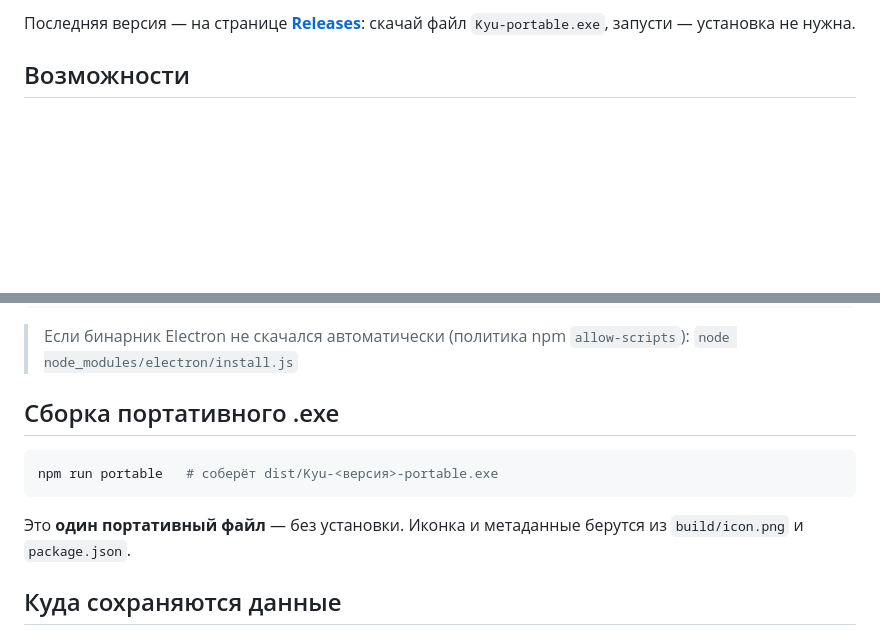
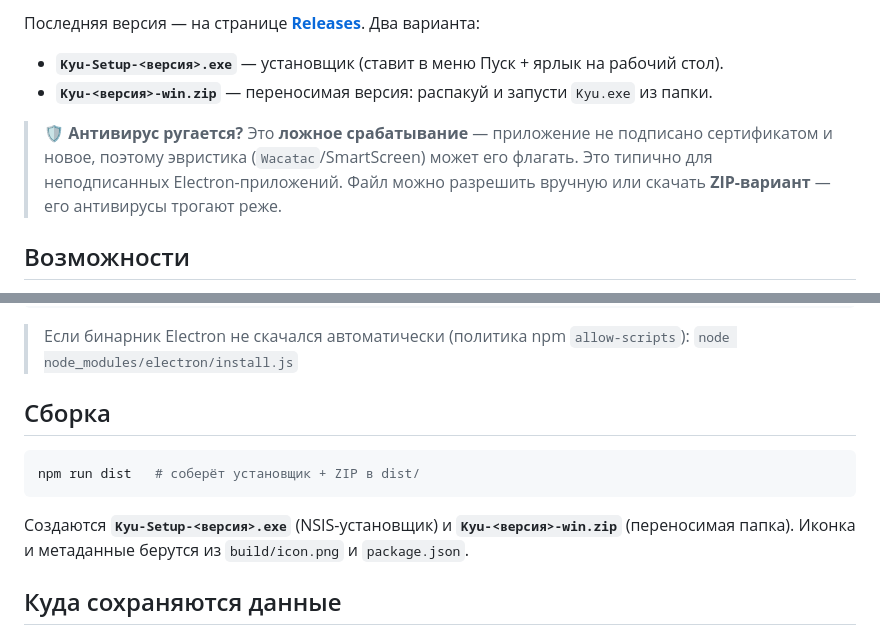
Before and after one commit to cakkac1dev/Kyu, a Markdown page: README.md, 2 parts joined by grey strips. GitHub-like rendering; blank space fills up the shorter version.

Commit message:
README: установщик + ZIP, заметка про ложное срабатывание антивируса

````diff
--- a/README.md
+++ b/README.md
@@ -22,5 +22,13 @@
 
-Последняя версия — на странице **[Releases](https://github.com/cakkac1dev/Kyu/releases/latest)**: скачай файл `Kyu-portable.exe`, запусти — установка не нужна.
+Последняя версия — на странице **[Releases](https://github.com/cakkac1dev/Kyu/releases/latest)**. Два варианта:
+
+- **`Kyu-Setup-<версия>.exe`** — установщик (ставит в меню Пуск + ярлык на рабочий стол).
+- **`Kyu-<версия>-win.zip`** — переносимая версия: распакуй и запусти `Kyu.exe` из папки.
+
+> 🛡️ **Антивирус ругается?** Это **ложное срабатывание** — приложение не подписано сертификатом
+> и новое, поэтому эвристика (`Wacatac`/SmartScreen) может его флагать. Это типично для
+> неподписанных Electron-приложений. Файл можно разрешить вручную или скачать **ZIP-вариант** —
+> его антивирусы трогают реже.
 
 ## Возможности
 
@@ -46,13 +54,14 @@ npm start          # запустит приложение
 > Если бинарник Electron не скачался автоматически (политика npm `allow-scripts`):
 > `node node_modules/electron/install.js`
 
-## Сборка портативного .exe
+## Сборка
 
 ```bash
-npm run portable   # соберёт dist/Kyu-<версия>-portable.exe
+npm run dist   # соберёт установщик + ZIP в dist/
 ```
 
-Это **один портативный файл** — без установки. Иконка и метаданные берутся из `build/icon.png` и `package.json`.
+Создаются **`Kyu-Setup-<версия>.exe`** (NSIS-установщик) и **`Kyu-<версия>-win.zip`** (переносимая папка).
+Иконка и метаданные берутся из `build/icon.png` и `package.json`.
 
 ## Куда сохраняются данные
 
````
Also changed, not shown: other parts of README.md (+1 -1 lines).
